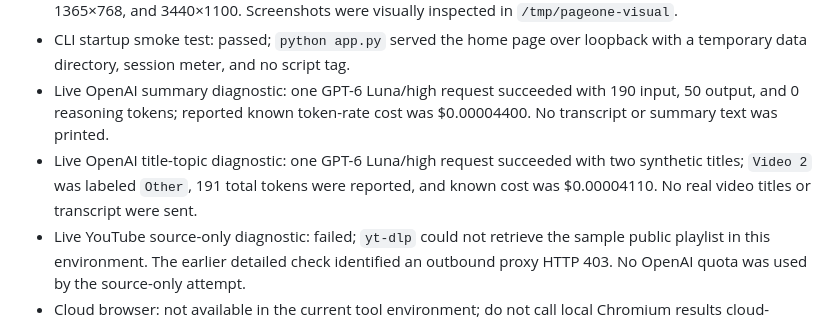
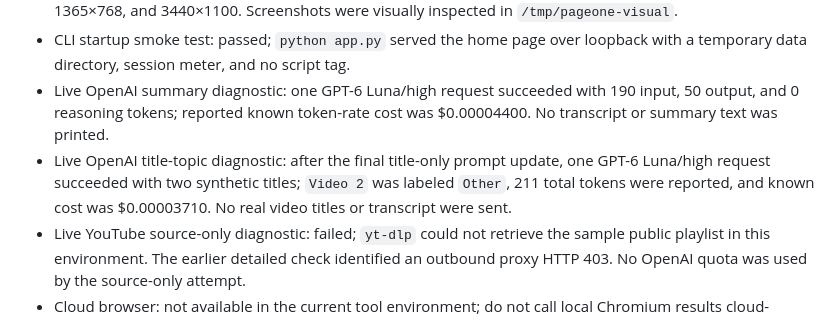
Before and after one commit to Shancypolo/ApolloChengai-lab-2026, a Markdown page: p1/HANDOFF.md, the part around the change. Rendered like a GitHub page.

Commit message:
record final live title diagnostic

```diff
--- a/p1/HANDOFF.md
+++ b/p1/HANDOFF.md
@@ -134,7 +134,7 @@ Update this section only with commands actually run. Current evidence for this r
 - Local Chromium visual flow: passed with fake source, topic, summary, and chat services. It exercised title listing, sort/filter, all/none/individual selection, summary search, batch results, chat, archive search, settings, and no-script/no-ARIA markup, with no horizontal overflow at 280×940, 320×940, 430×1100, 844×390, 1365×768, and 3440×1100. Screenshots were visually inspected in `/tmp/pageone-visual`.
 - CLI startup smoke test: passed; `python app.py` served the home page over loopback with a temporary data directory, session meter, and no script tag.
 - Live OpenAI summary diagnostic: one GPT-6 Luna/high request succeeded with 190 input, 50 output, and 0 reasoning tokens; reported known token-rate cost was $0.00004400. No transcript or summary text was printed.
-- Live OpenAI title-topic diagnostic: one GPT-6 Luna/high request succeeded with two synthetic titles; `Video 2` was labeled `Other`, 191 total tokens were reported, and known cost was $0.00004110. No real video titles or transcript were sent.
+- Live OpenAI title-topic diagnostic: after the final title-only prompt update, one GPT-6 Luna/high request succeeded with two synthetic titles; `Video 2` was labeled `Other`, 211 total tokens were reported, and known cost was $0.00003710. No real video titles or transcript were sent.
 - Live YouTube source-only diagnostic: failed; `yt-dlp` could not retrieve the sample public playlist in this environment. The earlier detailed check identified an outbound proxy HTTP 403. No OpenAI quota was used by the source-only attempt.
 - Cloud browser: not available in the current tool environment; do not call local Chromium results cloud-browser results.
 
```
